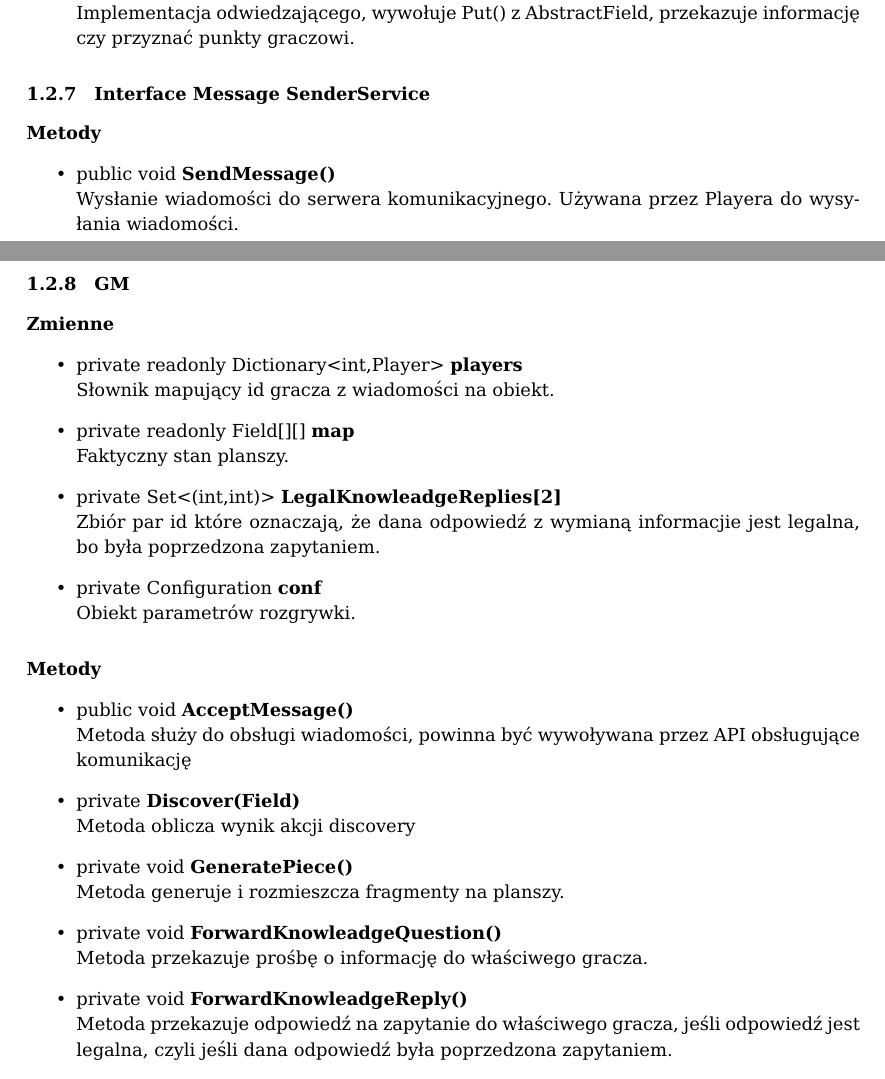
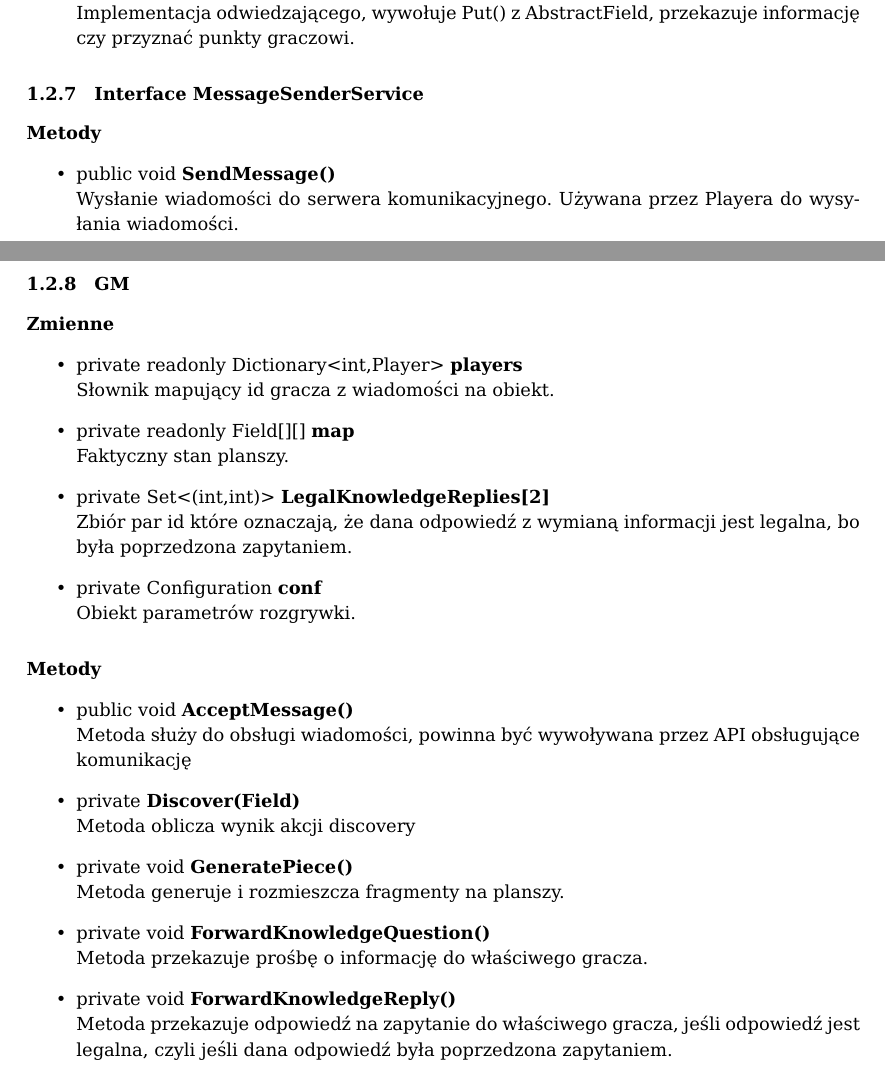
Before and after one commit to MINI-IO/IO-project-game, a LaTeX document (Dokumentacja/DiagramyKlas/DiagramyKlas.tex, which reads Dokumentacja/DiagramyKlas/GM.tex): two parts of pages 9 and 10 of 12, joined at a grey line, cut so that both start at the same text. Compiled offline with pdfLaTeX.

Commit message:
Poprawki literowek tylko w tekscie (bez diagramow)

```diff
--- a/Dokumentacja/DiagramyKlas/GM.tex
+++ b/Dokumentacja/DiagramyKlas/GM.tex
@@ -106,7 +106,7 @@ Klasa reprezentująca pole zadań.
     \method[public int]{Put(AbstractField)}{Implementacja odwiedzającego, wywołuje Put() z AbstractField, przekazuje informację czy przyznać punkty graczowi.}
 \end{methods}
 
-\subsubsection{Interface Message SenderService}
+\subsubsection{Interface MessageSenderService}
 \paragraph{Metody}
 \begin{methods}
     \method[public void]{SendMessage()}{Wysłanie wiadomości do serwera komunikacyjnego. Używana przez Playera do wysyłania wiadomości.}
@@ -117,7 +117,7 @@ Klasa reprezentująca pole zadań.
 \begin{methods}
     \method[private readonly Dictionary<int,Player>]{players}{Słownik mapujący id gracza z wiadomości na obiekt.}
     \method[{private readonly Field[][]}]{map}{Faktyczny stan planszy.}
-    \method[private Set<(int,int)>]{LegalKnowleadgeReplies[2]}{Zbiór par id które oznaczają, że dana odpowiedź z wymianą informacjie jest legalna, bo była poprzedzona zapytaniem.}
+    \method[private Set<(int,int)>]{LegalKnowledgeReplies[2]}{Zbiór par id które oznaczają, że dana odpowiedź z wymianą informacji jest legalna, bo była poprzedzona zapytaniem.}
     \method[private Configuration]{conf}{Obiekt parametrów rozgrywki.}
 \end{methods}
 
@@ -126,8 +126,8 @@ Klasa reprezentująca pole zadań.
     \method[public void]{AcceptMessage()}{Metoda służy do obsługi wiadomości, powinna być wywoływana przez API obsługujące komunikację}
     \method[private]{Discover(Field)}{Metoda oblicza wynik akcji discovery}
     \method[private void]{GeneratePiece()}{Metoda generuje i rozmieszcza fragmenty na planszy.}
-    \method[private void]{ForwardKnowleadgeQuestion()}{Metoda przekazuje prośbę o informację do właściwego gracza.}
-    \method[private void]{ForwardKnowleadgeReply()}{Metoda przekazuje odpowiedź na zapytanie do właściwego gracza, jeśli odpowiedź jest legalna, czyli jeśli dana odpowiedź była poprzedzona zapytaniem.}
+    \method[private void]{ForwardKnowledgeQuestion()}{Metoda przekazuje prośbę o informację do właściwego gracza.}
+    \method[private void]{ForwardKnowledgeReply()}{Metoda przekazuje odpowiedź na zapytanie do właściwego gracza, jeśli odpowiedź jest legalna, czyli jeśli dana odpowiedź była poprzedzona zapytaniem.}
 \end{methods}
 
 \subsubsection{Enum Team}
```
Also changed, not shown: Dokumentacja/DiagramyKlas/Agent.tex (+1 -1 lines), Dokumentacja/DiagramyKlas/DiagramyKlas.tex (+1 -1 lines), Dokumentacja/PrzypadkiUzycia/Agent.tex (+1 -1 lines), Dokumentacja/PrzypadkiUzycia/GameMaster.tex (+1 -1 lines), Dokumentacja/DiagramyKlas/GM.tex (2 more changed lines).
